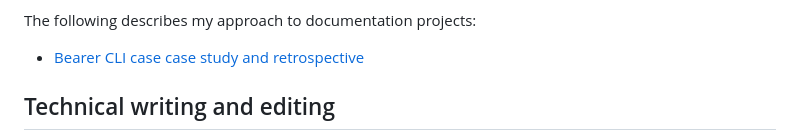
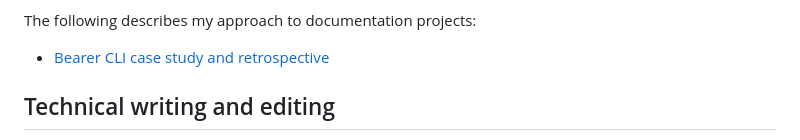
Before and after one commit to markmichon/markmichon.com, a Markdown page: src/pages/hire.md, the part around the change. Drawn GitHub-style.

Commit message:
fix typo

```diff
--- a/src/pages/hire.md
+++ b/src/pages/hire.md
@@ -24,7 +24,7 @@ I can assist in:
 
 The following describes my approach to documentation projects:
 
-- [Bearer CLI case case study and retrospective](/bearer-cli-case-study/)
+- [Bearer CLI case study and retrospective](/bearer-cli-case-study/)
 
 ## Technical writing and editing
 
```
